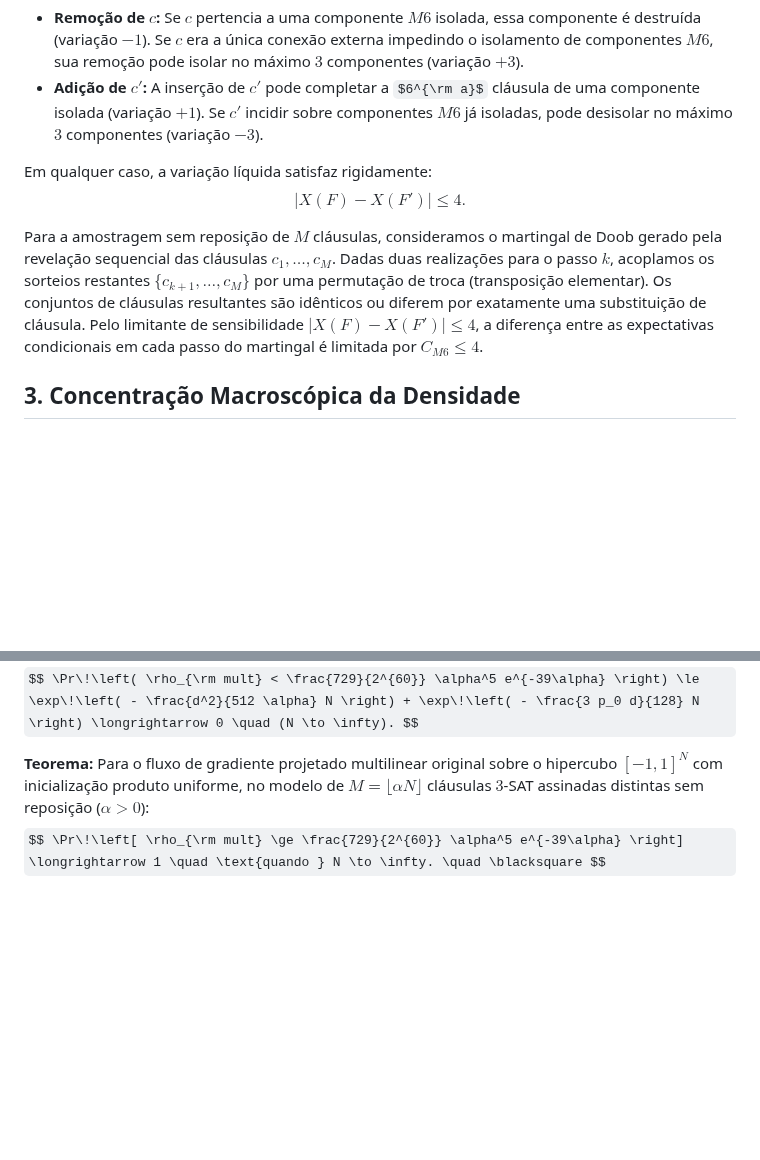
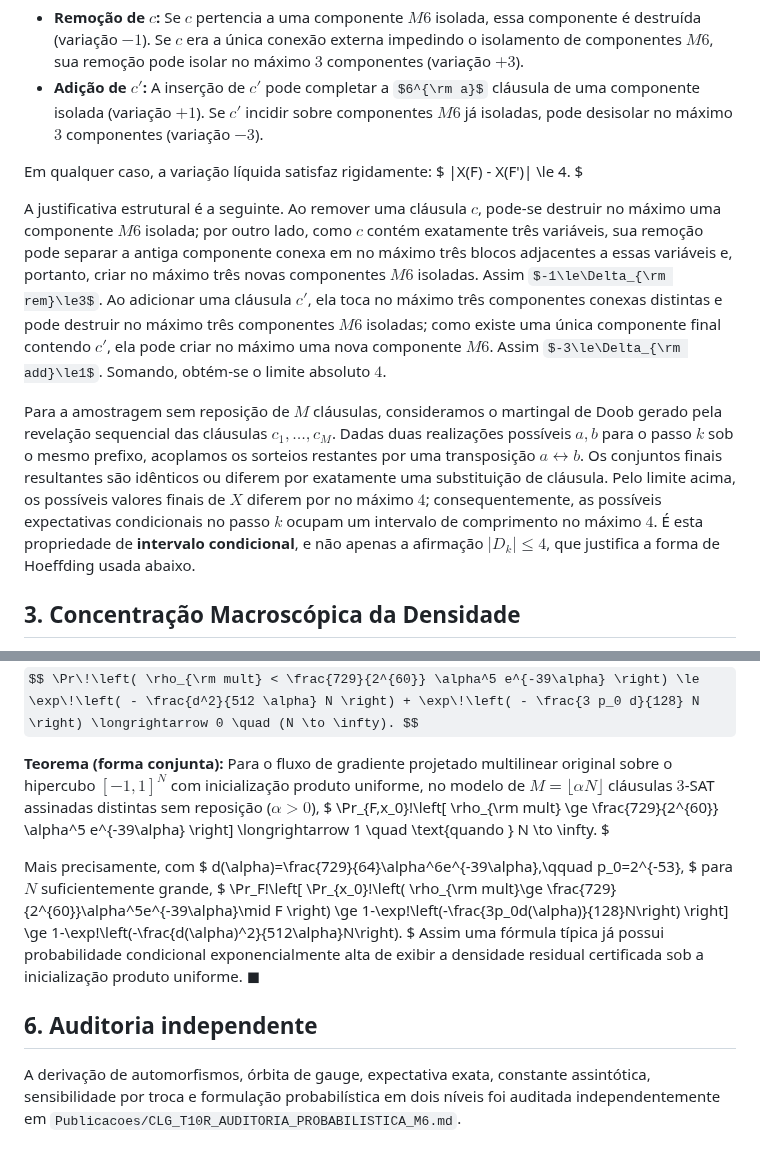
Before and after one commit to thiagocarvalhodba/p-vs-np-carvalho, a Markdown page: PROVA_ALTA_PROBABILIDADE_M6.md, 2 parts joined by grey strips. Drawn GitHub-style; some formulas as TeX source; blank space fills up the shorter version.

Commit message:
proof(t10r): tighten M6 concentration and conditional probability statement

```diff
--- a/PROVA_ALTA_PROBABILIDADE_M6.md
+++ b/PROVA_ALTA_PROBABILIDADE_M6.md
@@ -19,9 +19,11 @@ Como cada cláusula contém exatamente $3$ variáveis, ela intersecta o suporte
 *   **Adição de $c'$:** A inserção de $c'$ pode completar a $6^{\rm a}$ cláusula de uma componente isolada (variação $+1$). Se $c'$ incidir sobre componentes $M6$ já isoladas, pode desisolar no máximo $3$ componentes (variação $-3$).
 
 Em qualquer caso, a variação líquida satisfaz rigidamente:
-$$ |X(F) - X(F')| \le 4. $$
+$ |X(F) - X(F')| \le 4. $
 
-Para a amostragem sem reposição de $M$ cláusulas, consideramos o martingal de Doob gerado pela revelação sequencial das cláusulas $c_1, \dots, c_M$. Dadas duas realizações para o passo $k$, acoplamos os sorteios restantes $\{c_{k+1}, \dots, c_M\}$ por uma permutação de troca (transposição elementar). Os conjuntos de cláusulas resultantes são idênticos ou diferem por exatamente uma substituição de cláusula. Pelo limitante de sensibilidade $|X(F) - X(F')| \le 4$, a diferença entre as expectativas condicionais em cada passo do martingal é limitada por $C_{M6} \le 4$.
+A justificativa estrutural é a seguinte. Ao remover uma cláusula $c$, pode-se destruir no máximo uma componente $M6$ isolada; por outro lado, como $c$ contém exatamente três variáveis, sua remoção pode separar a antiga componente conexa em no máximo três blocos adjacentes a essas variáveis e, portanto, criar no máximo três novas componentes $M6$ isoladas. Assim $-1\le\Delta_{\rm rem}\le3$. Ao adicionar uma cláusula $c'$, ela toca no máximo três componentes conexas distintas e pode destruir no máximo três componentes $M6$ isoladas; como existe uma única componente final contendo $c'$, ela pode criar no máximo uma nova componente $M6$. Assim $-3\le\Delta_{\rm add}\le1$. Somando, obtém-se o limite absoluto $4$.
+
+Para a amostragem sem reposição de $M$ cláusulas, consideramos o martingal de Doob gerado pela revelação sequencial das cláusulas $c_1, \dots, c_M$. Dadas duas realizações possíveis $a,b$ para o passo $k$ sob o mesmo prefixo, acoplamos os sorteios restantes por uma transposição $a\leftrightarrow b$. Os conjuntos finais resultantes são idênticos ou diferem por exatamente uma substituição de cláusula. Pelo limite acima, os possíveis valores finais de $X$ diferem por no máximo $4$; consequentemente, as possíveis expectativas condicionais no passo $k$ ocupam um intervalo de comprimento no máximo $4$. É esta propriedade de **intervalo condicional**, e não apenas a afirmação $|D_k|\le4$, que justifica a forma de Hoeffding usada abaixo.
 
 ## 3. Concentração Macroscópica da Densidade
 
@@ -68,5 +70,25 @@ $$ \frac{9}{16} \frac{p_0 d}{\alpha} > \frac{729}{2^{60}} \alpha^5 e^{-39\alpha}
 Como a probabilidade de falha é majorada pela união das caudas exponenciais:
 $$ \Pr\!\left( \rho_{\rm mult} < \frac{729}{2^{60}} \alpha^5 e^{-39\alpha} \right) \le \exp\!\left( - \frac{d^2}{512 \alpha} N \right) + \exp\!\left( - \frac{3 p_0 d}{128} N \right) \longrightarrow 0 \quad (N \to \infty). $$
 
-**Teorema:** Para o fluxo de gradiente projetado multilinear original sobre o hipercubo $[-1, 1]^N$ com inicialização produto uniforme, no modelo de $M = \lfloor\alpha N\rfloor$ cláusulas $3$-SAT assinadas distintas sem reposição ($\alpha > 0$):
-$$ \Pr\!\left[ \rho_{\rm mult} \ge \frac{729}{2^{60}} \alpha^5 e^{-39\alpha} \right] \longrightarrow 1 \quad \text{quando } N \to \infty. \quad \blacksquare $$
+**Teorema (forma conjunta):** Para o fluxo de gradiente projetado multilinear original sobre o hipercubo $[-1, 1]^N$ com inicialização produto uniforme, no modelo de $M = \lfloor\alpha N\rfloor$ cláusulas $3$-SAT assinadas distintas sem reposição ($\alpha > 0$),
+$ \Pr_{F,x_0}\!\left[ \rho_{\rm mult} \ge \frac{729}{2^{60}} \alpha^5 e^{-39\alpha} \right] \longrightarrow 1 \quad \text{quando } N \to \infty. $
+
+Mais precisamente, com
+$ d(\alpha)=\frac{729}{64}\alpha^6e^{-39\alpha},\qquad p_0=2^{-53}, $
+para $N$ suficientemente grande,
+$
+\Pr_F\!\left[
+  \Pr_{x_0}\!\left(
+    \rho_{\rm mult}\ge \frac{729}{2^{60}}\alpha^5e^{-39\alpha}\mid F
+  \right)
+  \ge 1-\exp\!\left(-\frac{3p_0d(\alpha)}{128}N\right)
+\right]
+\ge
+1-\exp\!\left(-\frac{d(\alpha)^2}{512\alpha}N\right).
+$
+Assim uma fórmula típica já possui probabilidade condicional exponencialmente alta de exibir a densidade residual certificada sob a inicialização produto uniforme. $\blacksquare$
+
+
+## 6. Auditoria independente
+
+A derivação de automorfismos, órbita de gauge, expectativa exata, constante assintótica, sensibilidade por troca e formulação probabilística em dois níveis foi auditada independentemente em `Publicacoes/CLG_T10R_AUDITORIA_PROBABILISTICA_M6.md`.
```
